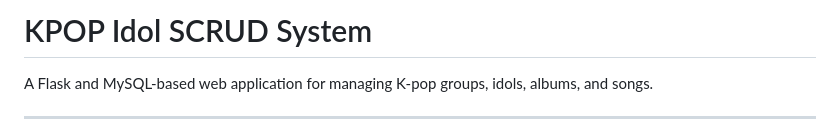
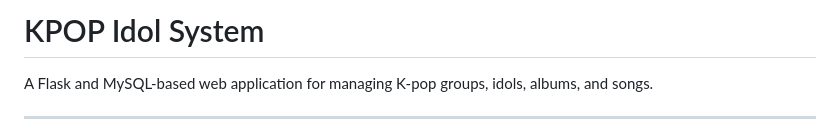
Before and after one commit to lacatangui-max/KPOP-IDOL-SYSTEM, a Markdown page: READme.md, the part around the change. Drawn GitHub-style.

```diff
--- a/READme.md
+++ b/READme.md
@@ -1,4 +1,4 @@
-# KPOP Idol SCRUD System
+# KPOP Idol System
 
 A Flask and MySQL-based web application for managing K-pop groups, idols, albums, and songs.
 
```
